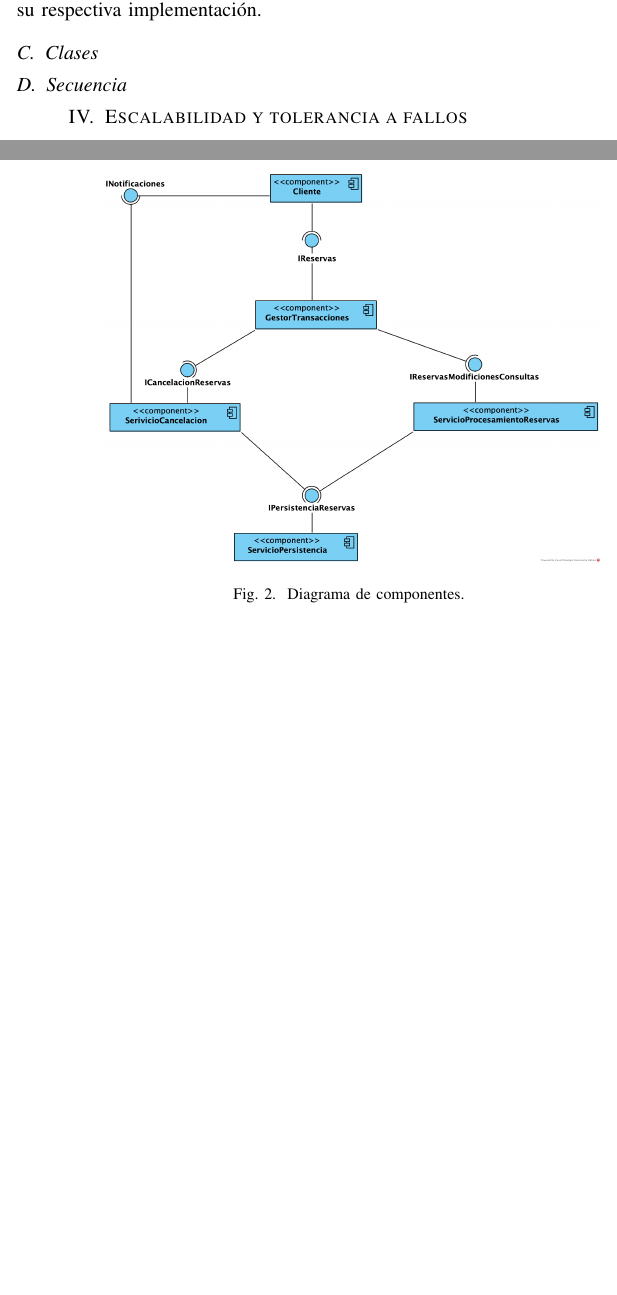
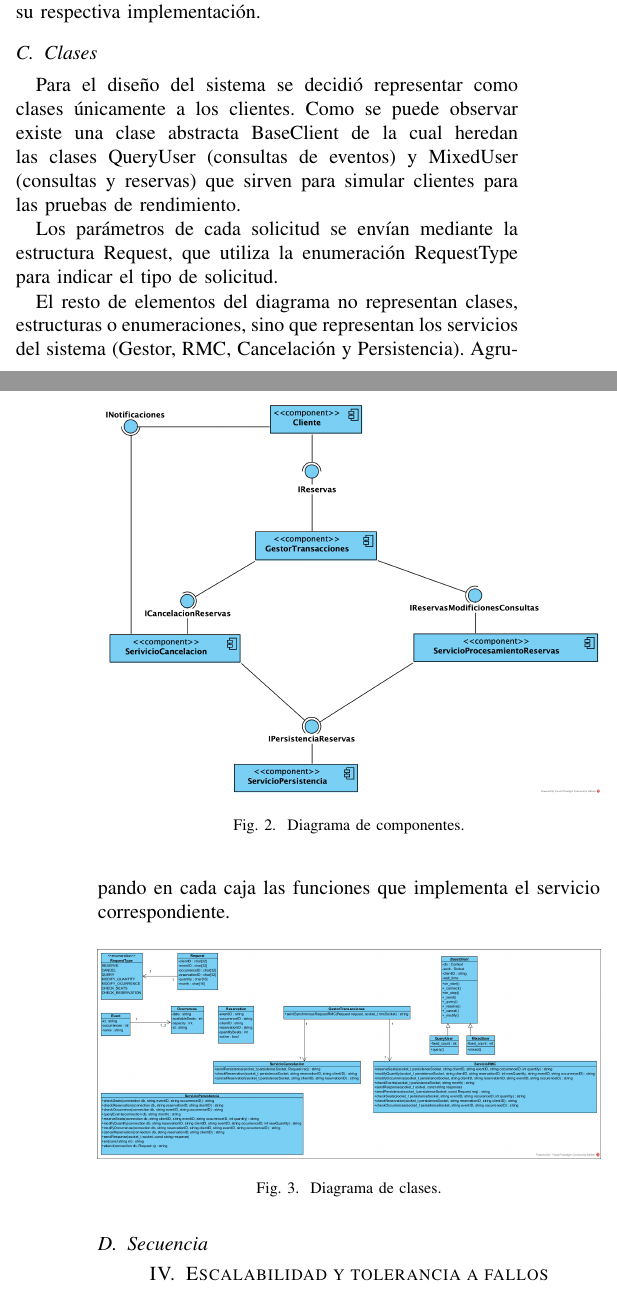
Before and after one commit to lorenzoramirez-lrc/ticket-reservation-system, a LaTeX paper (docs/report/report.tex): two parts of the columns of pages 2 and 3 of 4, joined at a grey line, cut so that both start at the same text, the shorter picture padded with empty space. Compiled offline with pdfLaTeX; a missing font is replaced by an installed copy or a similar font; a LaTeX package or settings file that is missing is left out.

Commit message:
docs: documentation of the class diagram

```diff
--- a/docs/report/report.tex
+++ b/docs/report/report.tex
@@ -135,6 +135,23 @@ clases del sistema, donde se detallan las operaciones que ofrece cada interfaz y
 \end{figure}
 
 \subsection{Clases}
+
+Para el diseño del sistema se decidió representar como clases únicamente a los clientes. Como se puede observar
+existe una clase abstracta BaseClient de la cual heredan las clases QueryUser (consultas de eventos) y
+MixedUser (consultas y reservas) que sirven para simular clientes para las pruebas de rendimiento.
+
+Los parámetros de cada solicitud se envían mediante la estructura Request, que utiliza la enumeración
+RequestType para indicar el tipo de solicitud.
+
+El resto de elementos del diagrama no representan clases, estructuras o enumeraciones, sino que representan
+los servicios del sistema (Gestor, RMC, Cancelación y Persistencia). Agrupando en cada caja las funciones que
+implementa el servicio correspondiente.
+
+\begin{figure}[htbp]
+    \centerline{\includegraphics[width=\columnwidth]{clases.png}}
+    \caption{Diagrama de clases.}
+    \label{DiagramaClases}
+\end{figure}
 
 \subsection{Secuencia}
 
```
